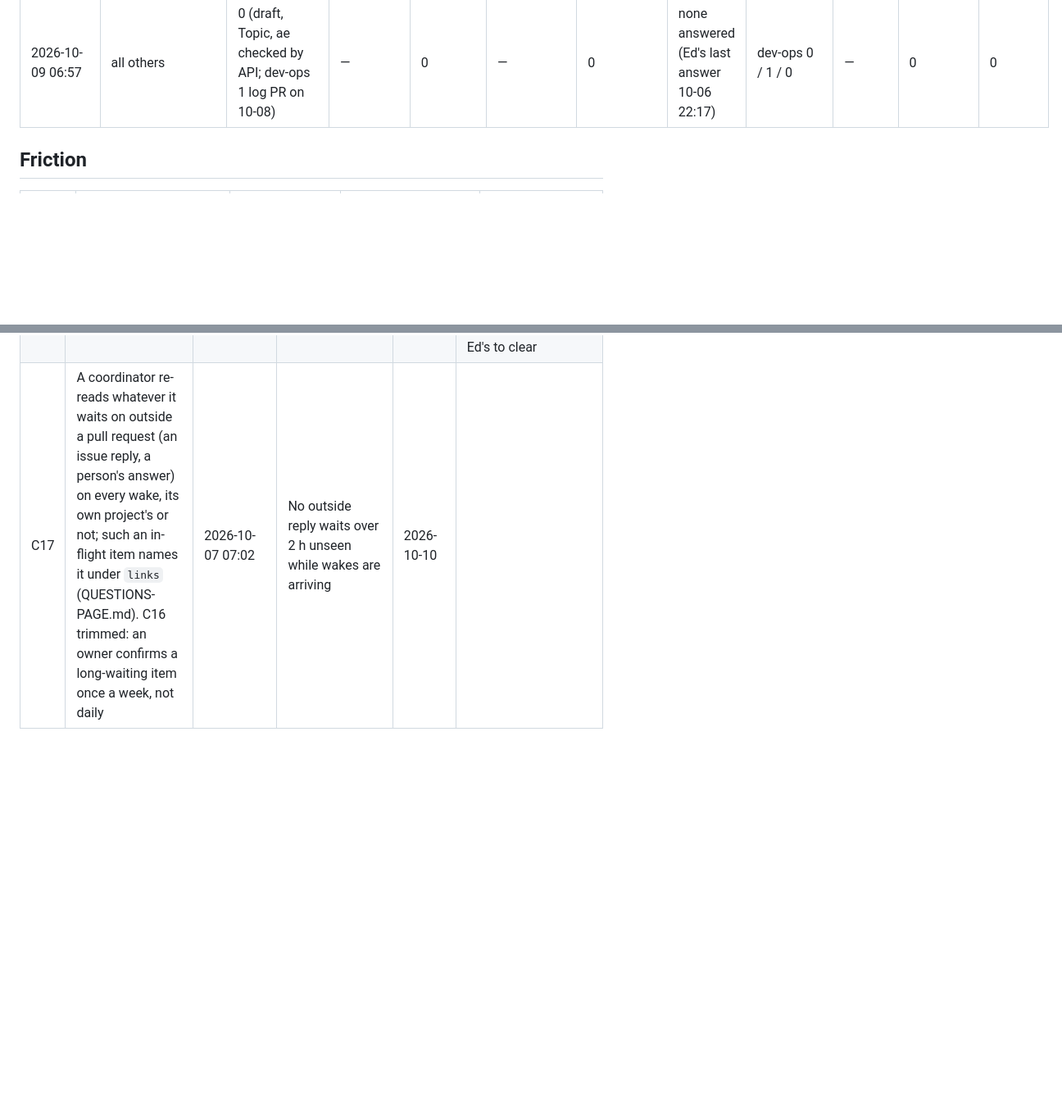
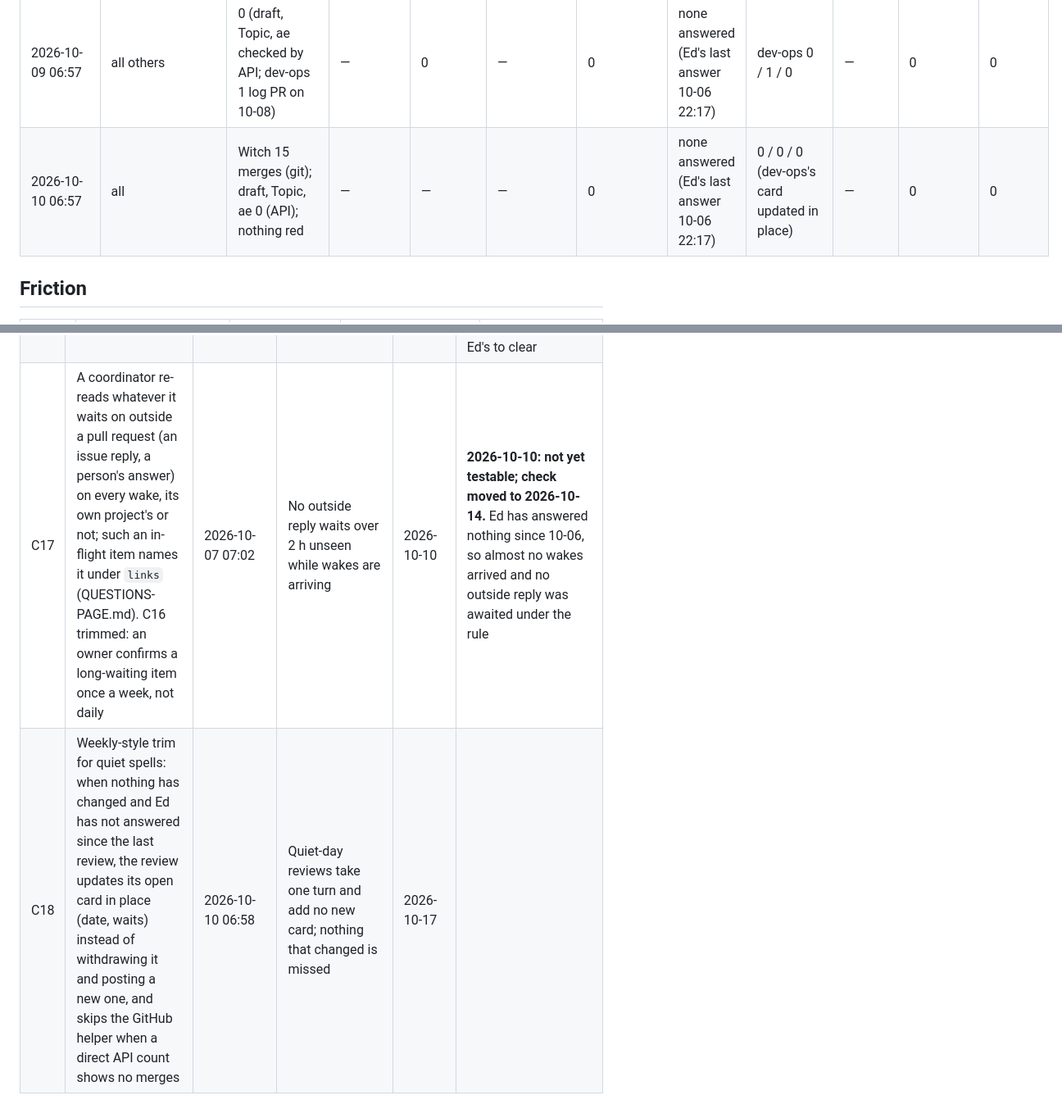
Before and after one commit to edsaperia/dev-ops, a Markdown page: claude/IMPROVEMENT-LOG.md, 2 parts joined by grey strips. Shown at 82% size. GitHub-like rendering; blank space fills up the shorter version.

Commit message:
Daily improvement review 2026-10-10: quiet; C17 check moved; C18 (quiet days update the card in place)
Co-Authored-By: Claude Opus 5.5 <noreply@anthropic.com>
Claude-Session: https://claude.ai/code/session_01TGJEAUgSWS2TUgzTZACXwy

```diff
--- a/claude/IMPROVEMENT-LOG.md
+++ b/claude/IMPROVEMENT-LOG.md
@@ -39,6 +39,7 @@ The record kept by the daily improvement review ([`IMPROVEMENT.md`](IMPROVEMENT.
 | 2026-10-08 06:57 | draft, topic, ae, admit, mergetournament | 0 (no runs on main) | — | 0 | — | 0 | none answered (Ed's last answer 10-06 22:17) | draft 0 / 1 / 0, topic 1 / 0 / 0 | — | 0 | 0 |
 | 2026-10-09 06:57 | witch | 96 merges (git history; not broken down) | — | — | not measurable | not measurable | — (off the page) | 0 / 0 / 0 | — | 0 | 0 |
 | 2026-10-09 06:57 | all others | 0 (draft, Topic, ae checked by API; dev-ops 1 log PR on 10-08) | — | 0 | — | 0 | none answered (Ed's last answer 10-06 22:17) | dev-ops 0 / 1 / 0 | — | 0 | 0 |
+| 2026-10-10 06:57 | all | Witch 15 merges (git); draft, Topic, ae 0 (API); nothing red | — | — | — | 0 | none answered (Ed's last answer 10-06 22:17) | 0 / 0 / 0 (dev-ops's card updated in place) | — | 0 | 0 |
 
 ## Friction
 
@@ -124,4 +125,5 @@ The record kept by the daily improvement review ([`IMPROVEMENT.md`](IMPROVEMENT.
 | C14 | Weekly trim: the *Deploy wait* and *Mis-shaped* columns are written only when non-zero (an exception), since C7 and C2 hold and both read zero for three days | 2026-10-05 07:02 | The daily numbers take less to gather with nothing lost: any wait over 2 min or any mis-shaped item still shows | 2026-10-12 | |
 | C15 | Proposed to Ed: a builder that posts `FINAL:` also wakes its coordinator directly (a one-shot Routine into the coordinator's session, as dev-ops pokes coordinators); the *finished* card stays on the page as an OK-only note (Ed kept report cards, C11), but the review no longer waits for his tap | 2026-10-05 07:02 (asked); chosen by Ed 14:55, rule merged the same hour | FINAL → coordinator's review under 15 min median (Witch now: 1 h by day, 9–11 h overnight); no in-flight item overdue because a finished builder went unreviewed | 2026-10-08 | Chosen by Ed 10-05 14:55. First sign: Witch #107 at 15:53 posted *the coordinator is reviewing it*, under an hour after the rule. **2026-10-08: too few cases to judge; check moved to 2026-10-12.** One measurable FINAL since the rule: draft #226 (20:54) reviewed and its Merge question asked at 21:46, 52 min; Witch is off the page and its API refuses dev-ops; no other project had a builder finish. No in-flight item went overdue for an unreviewed builder |
 | C16 | The review's step 2 lists every item open on Ed's page over 48 h and every overdue in-flight item, asks each owner to confirm or withdraw it, and names the confirmed ones in the report so Ed sees what he is holding | 2026-10-06 07:01 | No item stays open on the page over 48 h without its owner confirming it that day; Ed hears of each long wait at most once a day | 2026-10-09 | **2026-10-09: holds on the page, not on the waits.** Every item over 48 h was confirmed by its owner (10-05/06) and listed in each morning's report; trimmed to a weekly confirmation by C17. Ed has answered nothing since 10-06 22:17, so 12 items wait (oldest 6.5 days): the listing works, the waits are Ed's to clear |
-| C17 | A coordinator re-reads whatever it waits on outside a pull request (an issue reply, a person's answer) on every wake, its own project's or not; such an in-flight item names it under `links` (QUESTIONS-PAGE.md). C16 trimmed: an owner confirms a long-waiting item once a week, not daily | 2026-10-07 07:02 | No outside reply waits over 2 h unseen while wakes are arriving | 2026-10-10 | |
+| C17 | A coordinator re-reads whatever it waits on outside a pull request (an issue reply, a person's answer) on every wake, its own project's or not; such an in-flight item names it under `links` (QUESTIONS-PAGE.md). C16 trimmed: an owner confirms a long-waiting item once a week, not daily | 2026-10-07 07:02 | No outside reply waits over 2 h unseen while wakes are arriving | 2026-10-10 | **2026-10-10: not yet testable; check moved to 2026-10-14.** Ed has answered nothing since 10-06, so almost no wakes arrived and no outside reply was awaited under the rule |
+| C18 | Weekly-style trim for quiet spells: when nothing has changed and Ed has not answered since the last review, the review updates its open card in place (date, waits) instead of withdrawing it and posting a new one, and skips the GitHub helper when a direct API count shows no merges | 2026-10-10 06:58 | Quiet-day reviews take one turn and add no new card; nothing that changed is missed | 2026-10-17 | |
```
Also changed, not shown: claude/IMPROVEMENT.md (+1 -1 lines).
